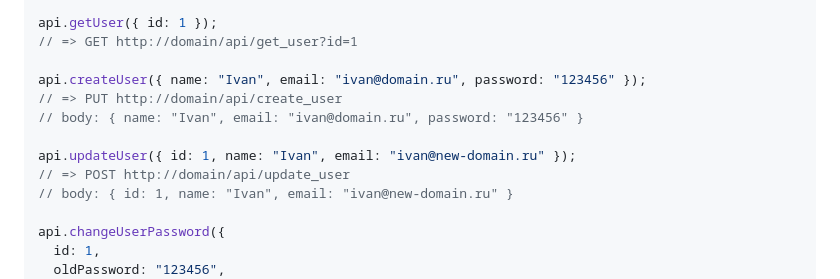
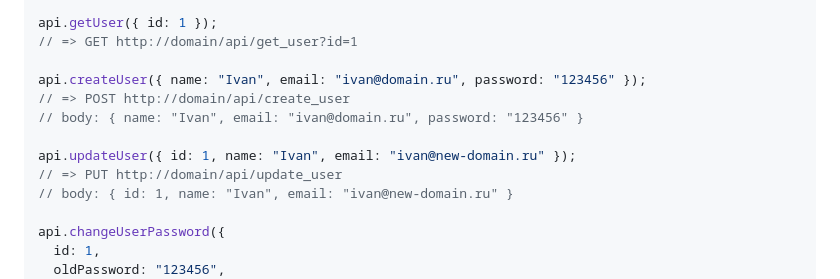
Before and after one commit to budarin/proxy-api-demo, a Markdown page: README.md, the part around the change. Drawn GitHub-style.

```diff
--- a/README.md
+++ b/README.md
@@ -30,11 +30,11 @@ api.getUser({ id: 1 });
 // => GET http://domain/api/get_user?id=1
 
 api.createUser({ name: "Ivan", email: "ivan@domain.ru", password: "123456" });
-// => PUT http://domain/api/create_user
+// => POST http://domain/api/create_user
 // body: { name: "Ivan", email: "ivan@domain.ru", password: "123456" }
 
 api.updateUser({ id: 1, name: "Ivan", email: "ivan@new-domain.ru" });
-// => POST http://domain/api/update_user
+// => PUT http://domain/api/update_user
 // body: { id: 1, name: "Ivan", email: "ivan@new-domain.ru" }
 
 api.changeUserPassword({
```
